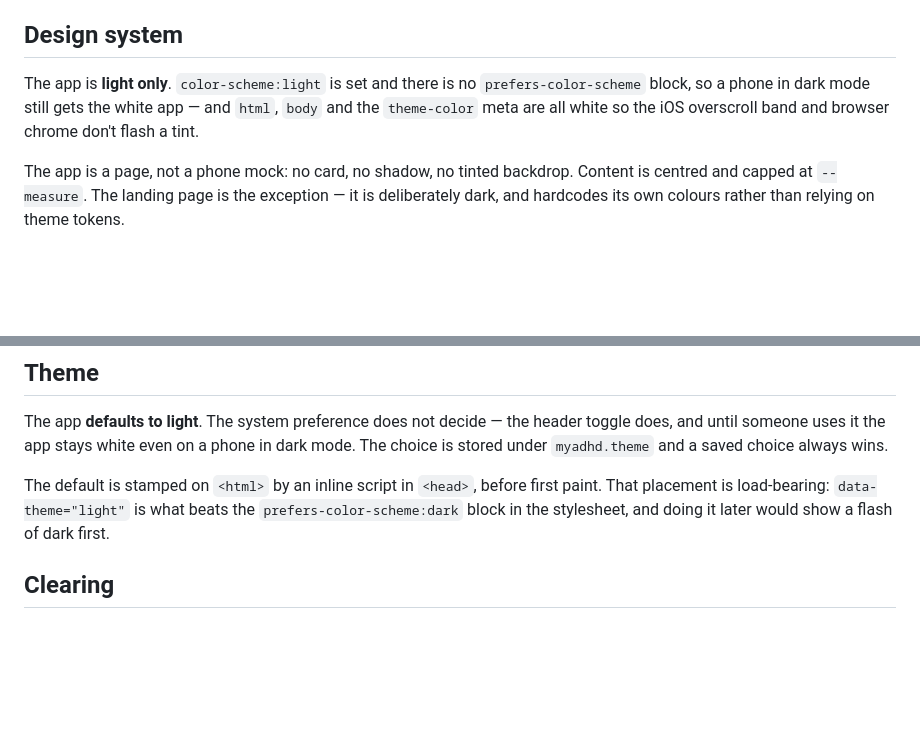
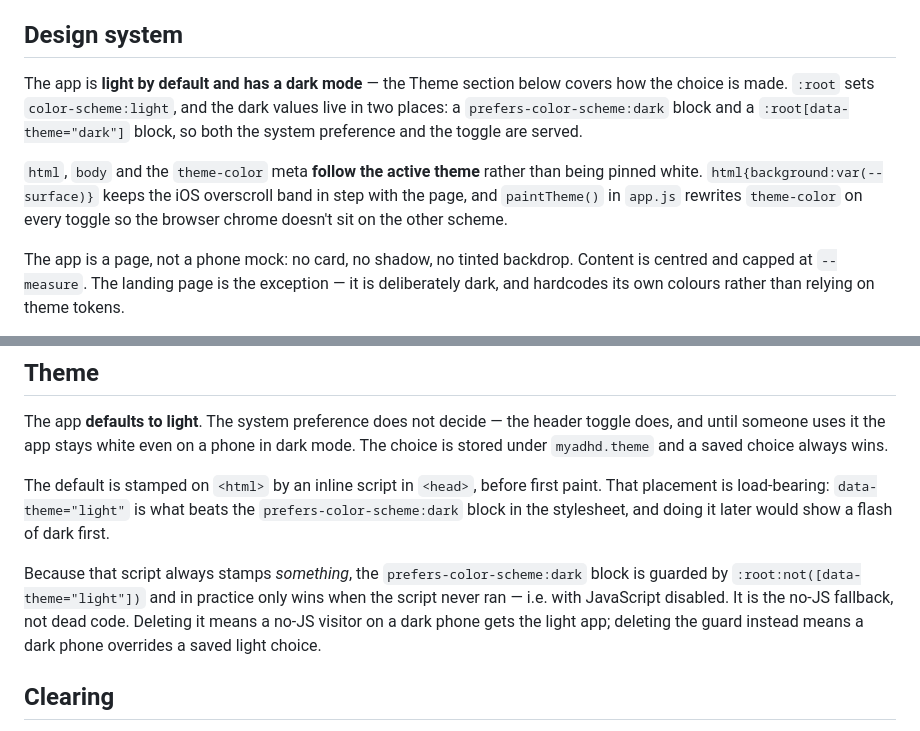
Before and after one commit to aimanhfidz/my.adhd, a Markdown page: README.md, 2 parts joined by grey strips. Rendered like a GitHub page; blank space fills up the shorter version.

Commit message:
docs: reconcile the design-system and theme sections
The design-system section still described the app from before the toggle
landed, and contradicted the theme section three paragraphs below it.

Four claims were wrong against the code: the app is not light only; there
is a prefers-color-scheme:dark block (theme.css:100); html and body track
--surface rather than being pinned white; and theme-color is rewritten by
paintTheme() on every toggle instead of staying #FFFFFF.

Also records why the media query survives at all. The head script always
stamps a data-theme, so the block only wins with JavaScript disabled — it
is the no-JS fallback, and it reads like dead code until you know that.

Co-Authored-By: Claude Opus 5 <noreply@anthropic.com>

```diff
--- a/README.md
+++ b/README.md
@@ -152,10 +152,17 @@ treatment. The footer says so outright. Keep it that way.
 
 ## Design system
 
-The app is **light only**. `color-scheme:light` is set and there is no
-`prefers-color-scheme` block, so a phone in dark mode still gets the white
-app — and `html`, `body` and the `theme-color` meta are all white so the iOS
-overscroll band and browser chrome don't flash a tint.
+The app is **light by default and has a dark mode** — the Theme section below
+covers how the choice is made. `:root` sets `color-scheme:light`, and the dark
+values live in two places: a `prefers-color-scheme:dark` block and a
+`:root[data-theme="dark"]` block, so both the system preference and the toggle
+are served.
+
+`html`, `body` and the `theme-color` meta **follow the active theme** rather
+than being pinned white. `html{background:var(--surface)}` keeps the iOS
+overscroll band in step with the page, and `paintTheme()` in `app.js` rewrites
+`theme-color` on every toggle so the browser chrome doesn't sit on the other
+scheme.
 
 The app is a page, not a phone mock: no card, no shadow, no tinted backdrop.
 Content is centred and capped at `--measure`. The landing page is the
@@ -197,6 +204,13 @@ first paint. That placement is load-bearing: `data-theme="light"` is what
 beats the `prefers-color-scheme:dark` block in the stylesheet, and doing it
 later would show a flash of dark first.
 
+Because that script always stamps *something*, the `prefers-color-scheme:dark`
+block is guarded by `:root:not([data-theme="light"])` and in practice only
+wins when the script never ran — i.e. with JavaScript disabled. It is the
+no-JS fallback, not dead code. Deleting it means a no-JS visitor on a dark
+phone gets the light app; deleting the guard instead means a dark phone
+overrides a saved light choice.
+
 ## Clearing
 
 **Clear everything** sits at the foot of the lists, quiet until armed. It
```
